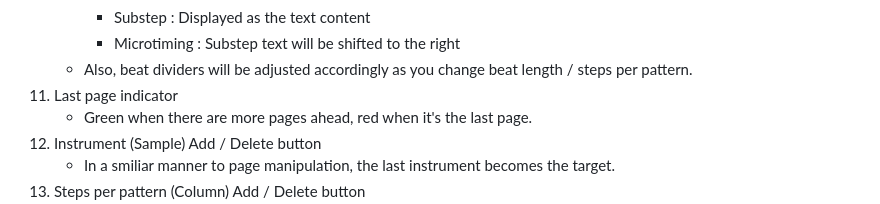
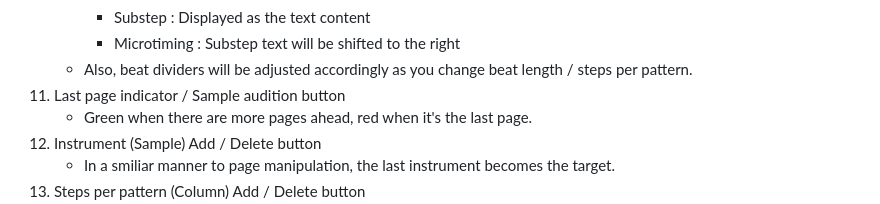
Before and after one commit to Resoluxe/BaseDrum, a Markdown page: README.md, the part around the change. GitHub-like rendering.

```diff
--- a/README.md
+++ b/README.md
@@ -53,7 +53,7 @@ After all, that's what you came for, is it not?
       - Substep : Displayed as the text content
       - Microtiming : Substep text will be shifted to the right
     - Also, beat dividers will be adjusted accordingly as you change beat length / steps per pattern.
-11. Last page indicator
+11. Last page indicator / Sample audition button
     - Green when there are more pages ahead, red when it's the last page.
 12. Instrument (Sample) Add / Delete button
     - In a smiliar manner to page manipulation, the last instrument becomes the target.
```
